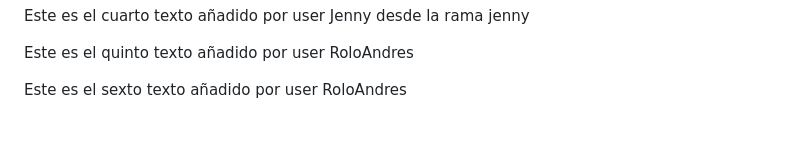
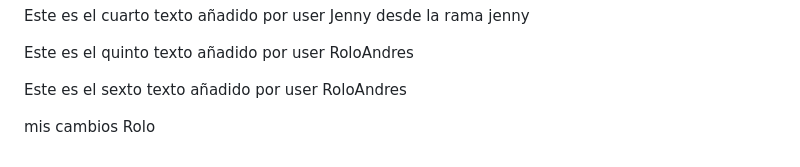
Before and after one commit to jennyruiz1978/miweb, a Markdown page: README.md, the part around the change. Rendered like a GitHub page; blank space fills up the shorter version.

Commit message:
mis cambios Rolo

```diff
--- a/README.md
+++ b/README.md
@@ -87,3 +87,5 @@ Este es el cuarto texto añadido por user Jenny desde la rama jenny
 Este es el quinto texto añadido por user RoloAndres
 
 Este es el sexto texto añadido por user RoloAndres
+
+mis cambios Rolo
```
